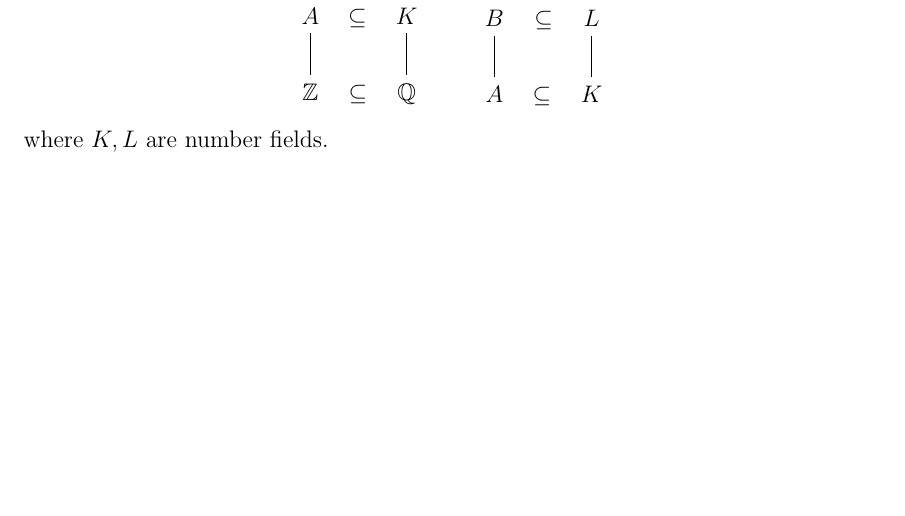
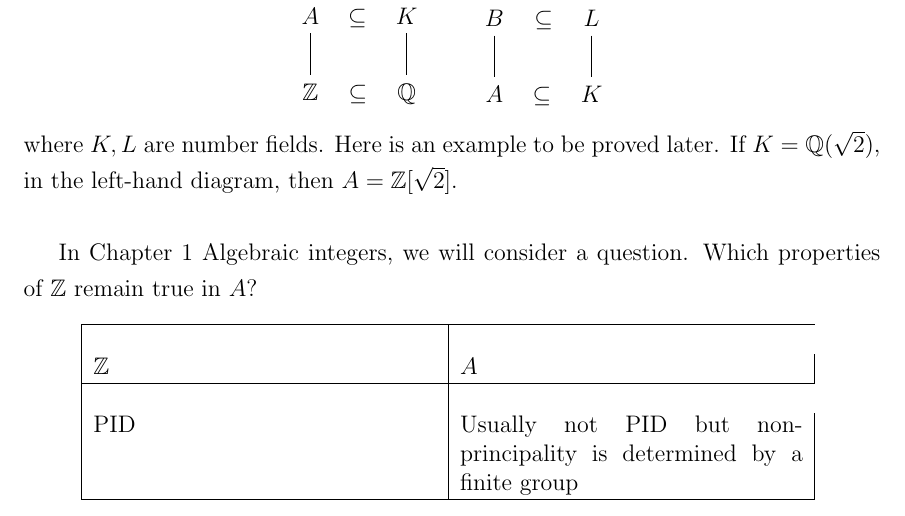
Before and after one commit to grace12021/NumberTheoryNote, a LaTeX document (main.tex, which reads notes/Note1.tex): part of page 2 of 3, cut so that both start at the same text, the shorter picture padded with empty space. Compiled offline with pdfLaTeX.

Commit message:
Add note1.

```diff
--- a/notes/Note1.tex
+++ b/notes/Note1.tex
@@ -39,7 +39,19 @@ B \arrow[d, dash] \arrow[r, phantom, "\subseteq"] &L \arrow[d, dash] \\
 A \arrow[r, phantom, "\subseteq"] &K
 \end{tikzcd}
 \]
+\noindent
+where $K, L$ are number fields. Here is an example to be proved later. If $K = \Q(\sqrt{2})$, in the left-hand diagram, then $A = \Z[\sqrt{2}]$.\\
 
-\noindent
-where $K, L$ are number fields.
+In Chapter 1 Algebraic integers, we will consider a question. Which properties of $\Z$ remain true in $A$?
+\begin{table}[h]
+    \centering
+    \begin{tabular}{|p{0.4\textwidth}|p{0.4\textwidth}|}
+        \hline\\
+        $\Z$ &  $A$\\
+        \hline\\
+        PID & Usually not PID but non-principality is determined by a finite group\\
+        \hline
+    \end{tabular}
+    \label{tab:table1}
+\end{table}
 \clearpage
```
